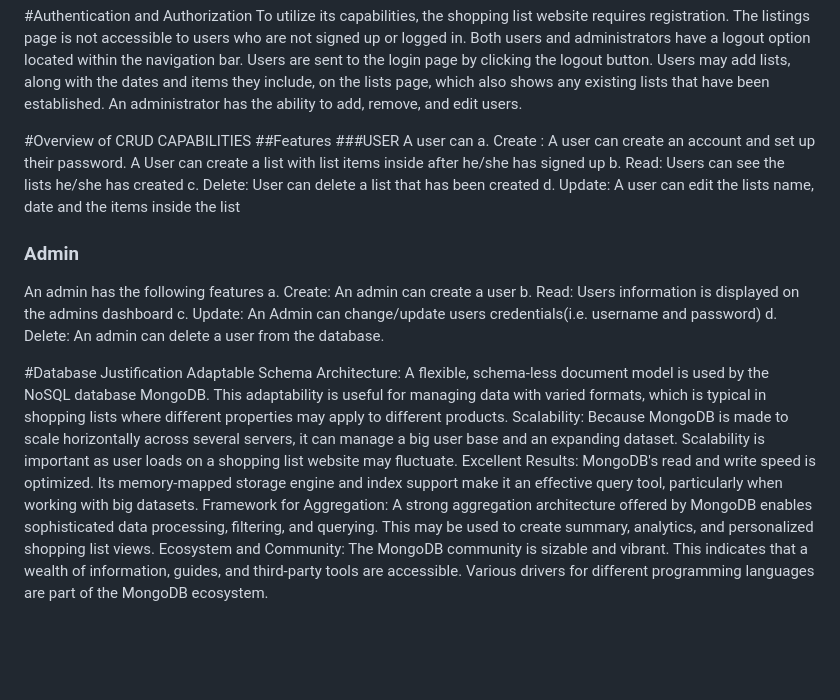
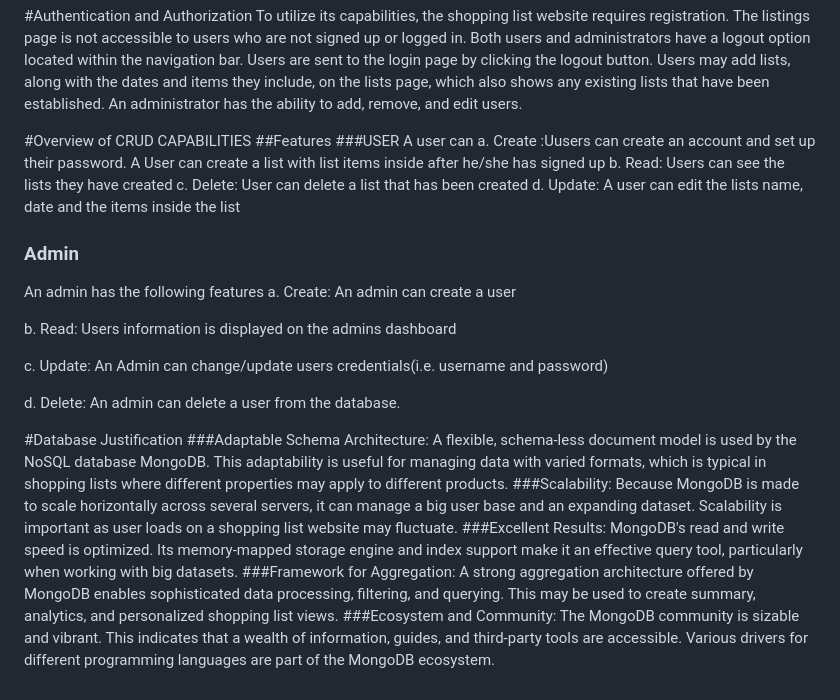
Before and after one commit to Beth-Gg/Grocery-shopping-list, a Markdown page: README.md, the part around the change. GitHub-like rendering; blank space fills up the shorter version.

```diff
--- a/README.md
+++ b/README.md
@@ -63,22 +63,25 @@ An administrator has the ability to add, remove, and edit users.
 ##Features
 ###USER
 A user can
-a.	Create  : A user can create an account and set up their password.
-A User can create a list with list items inside after he/she has signed up
-b.	Read: Users can see the lists he/she has created
+a.	Create  :Uusers can create an account and set up their password.
+      A User can create a list with list items inside after he/she has signed up
+b.	Read: Users can see the lists they have  created
 c.	 Delete: User can delete a list that has been created
 d.	 Update: A user can edit the lists name, date and the items inside the list
 ### Admin
 An admin has the following features
 a.	Create: An admin can create a user
+
 b.	Read: Users information is displayed on the admins dashboard
+
 c.	Update: An Admin can change/update users credentials(i.e. username and password)
+
 d.	Delete: An admin can delete a user from the database.
 
 
 #Database Justification
-Adaptable Schema Architecture: A flexible, schema-less document model is used by the NoSQL database MongoDB. This adaptability is useful for managing data with varied formats, which is typical in shopping lists where different properties may apply to different products.
-Scalability: Because MongoDB is made to scale horizontally across several servers, it can manage a big user base and an expanding dataset. Scalability is important as user loads on a shopping list website may fluctuate.
-Excellent Results: MongoDB's read and write speed is optimized. Its memory-mapped storage engine and index support make it an effective query tool, particularly when working with big datasets.
-Framework for Aggregation: A strong aggregation architecture offered by MongoDB enables sophisticated data processing, filtering, and querying. This may be used to create summary, analytics, and personalized shopping list views.
-Ecosystem and Community: The MongoDB community is sizable and vibrant. This indicates that a wealth of information, guides, and third-party tools are accessible. Various drivers for different programming languages are part of the MongoDB ecosystem.
+###Adaptable Schema Architecture: A flexible, schema-less document model is used by the NoSQL database MongoDB. This adaptability is useful for managing data with varied formats, which is typical in shopping lists where different properties may apply to different products.
+###Scalability: Because MongoDB is made to scale horizontally across several servers, it can manage a big user base and an expanding dataset. Scalability is important as user loads on a shopping list website may fluctuate.
+###Excellent Results: MongoDB's read and write speed is optimized. Its memory-mapped storage engine and index support make it an effective query tool, particularly when working with big datasets.
+###Framework for Aggregation: A strong aggregation architecture offered by MongoDB enables sophisticated data processing, filtering, and querying. This may be used to create summary, analytics, and personalized shopping list views.
+###Ecosystem and Community: The MongoDB community is sizable and vibrant. This indicates that a wealth of information, guides, and third-party tools are accessible. Various drivers for different programming languages are part of the MongoDB ecosystem.
```
